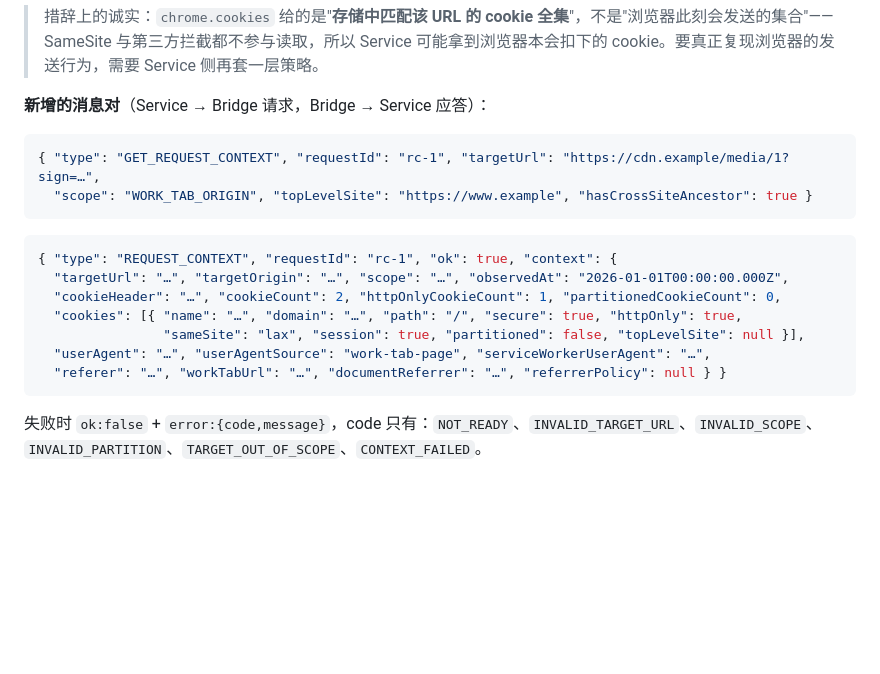
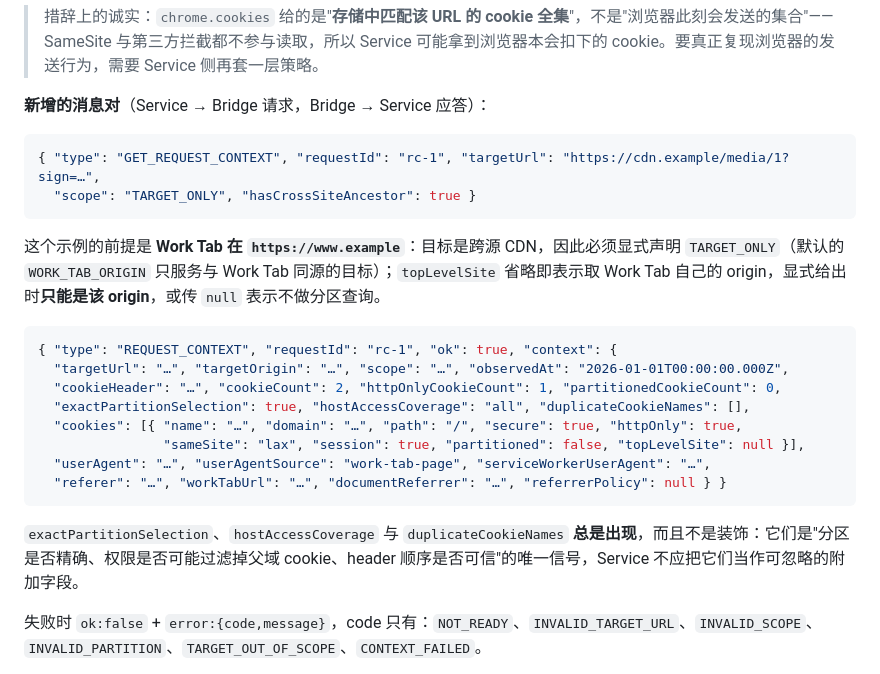
Before and after one commit to cnjimmyshao/fjzx.browser-bridge, a Markdown page: docs/architecture-v1.md, the part around the change. Rendered like a GitHub page; blank space fills up the shorter version.

````diff
--- a/docs/architecture-v1.md
+++ b/docs/architecture-v1.md
@@ -277,18 +277,23 @@ POC 使用 Chrome for Testing（branded Chrome 142+ 与 Edge 会忽略 `--load-e
 
 ```json
 { "type": "GET_REQUEST_CONTEXT", "requestId": "rc-1", "targetUrl": "https://cdn.example/media/1?sign=…",
-  "scope": "WORK_TAB_ORIGIN", "topLevelSite": "https://www.example", "hasCrossSiteAncestor": true }
+  "scope": "TARGET_ONLY", "hasCrossSiteAncestor": true }
 ```
+
+这个示例的前提是 **Work Tab 在 `https://www.example`**：目标是跨源 CDN，因此必须显式声明 `TARGET_ONLY`（默认的 `WORK_TAB_ORIGIN` 只服务与 Work Tab 同源的目标）；`topLevelSite` 省略即表示取 Work Tab 自己的 origin，显式给出时**只能是该 origin**，或传 `null` 表示不做分区查询。
 
 ```json
 { "type": "REQUEST_CONTEXT", "requestId": "rc-1", "ok": true, "context": {
   "targetUrl": "…", "targetOrigin": "…", "scope": "…", "observedAt": "2026-01-01T00:00:00.000Z",
   "cookieHeader": "…", "cookieCount": 2, "httpOnlyCookieCount": 1, "partitionedCookieCount": 0,
+  "exactPartitionSelection": true, "hostAccessCoverage": "all", "duplicateCookieNames": [],
   "cookies": [{ "name": "…", "domain": "…", "path": "/", "secure": true, "httpOnly": true,
                 "sameSite": "lax", "session": true, "partitioned": false, "topLevelSite": null }],
   "userAgent": "…", "userAgentSource": "work-tab-page", "serviceWorkerUserAgent": "…",
   "referer": "…", "workTabUrl": "…", "documentReferrer": "…", "referrerPolicy": null } }
 ```
+
+`exactPartitionSelection`、`hostAccessCoverage` 与 `duplicateCookieNames` **总是出现**，而且不是装饰：它们是"分区是否精确、权限是否可能过滤掉父域 cookie、header 顺序是否可信"的唯一信号，Service 不应把它们当作可忽略的附加字段。
 
 失败时 `ok:false` + `error:{code,message}`，code 只有：`NOT_READY`、`INVALID_TARGET_URL`、`INVALID_SCOPE`、`INVALID_PARTITION`、`TARGET_OUT_OF_SCOPE`、`CONTEXT_FAILED`。
 
````
Also changed, not shown: docs/research/request-context-poc.md (+4 -3 lines).
